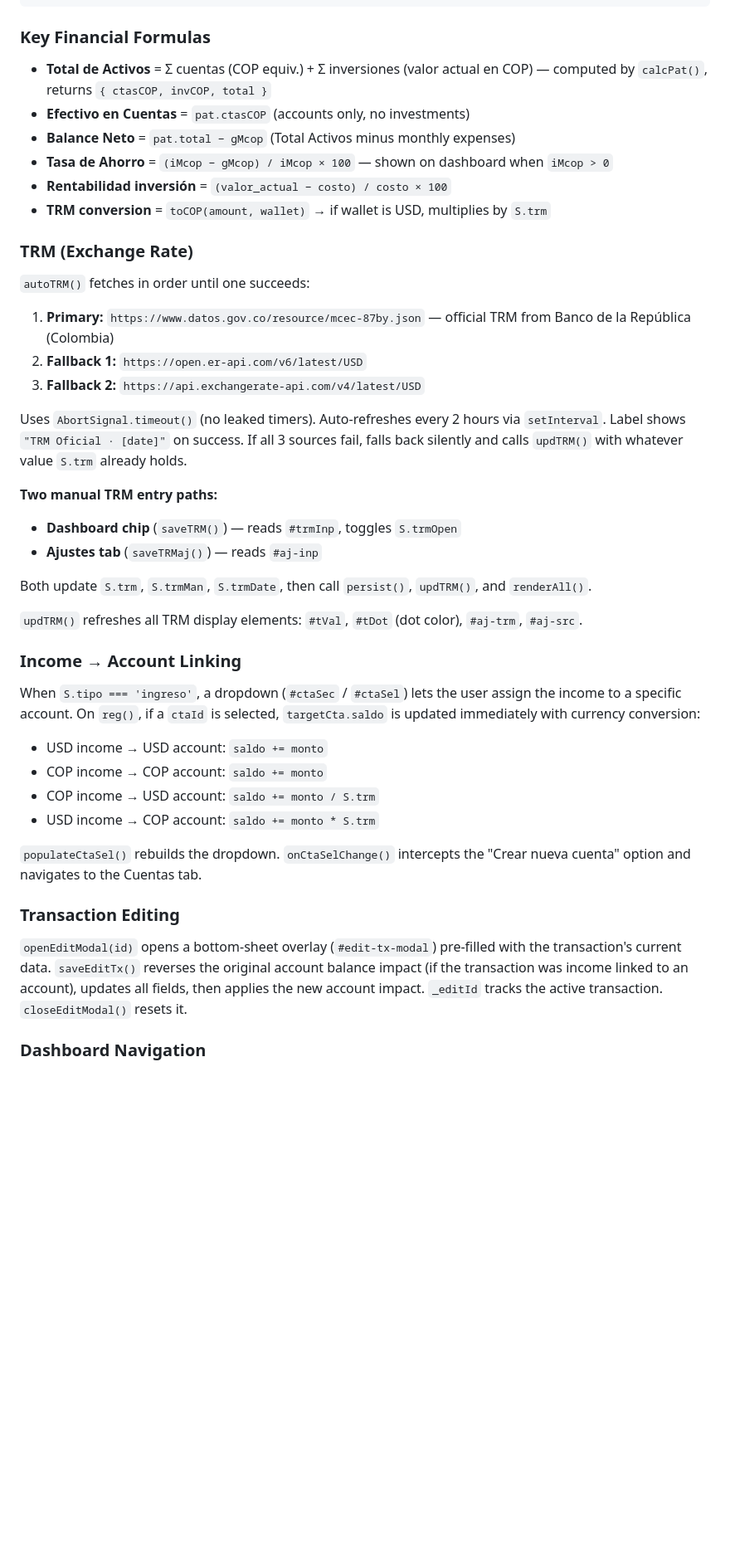
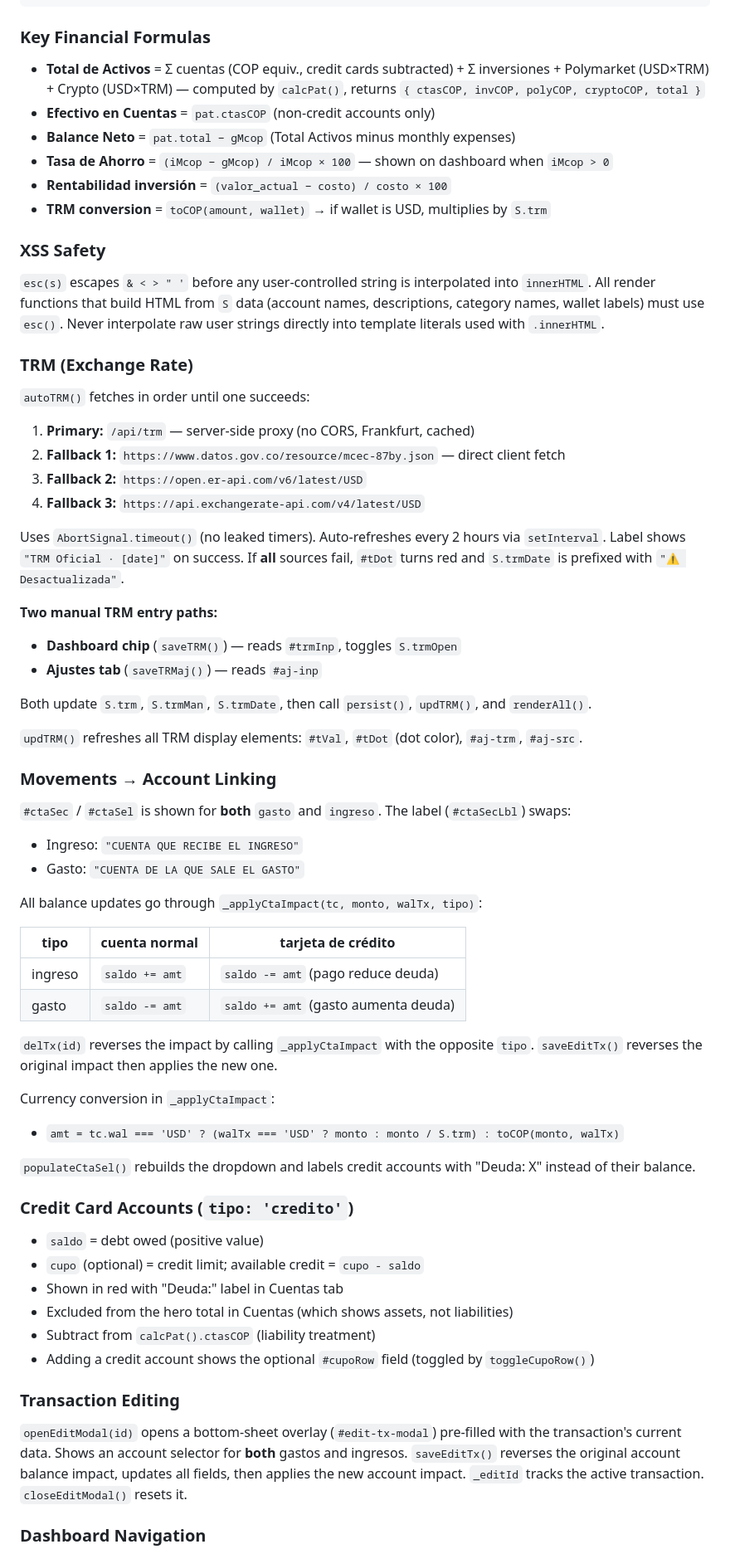
Before and after one commit to simonvelezt1/APP-finanzas-personales, a Markdown page: CLAUDE.md, the part around one of its changes. Shown at 83% size. Rendered like a GitHub page; blank space fills up the shorter version.

```diff
--- a/CLAUDE.md
+++ b/CLAUDE.md
@@ -98,21 +126,26 @@ let _toastTimer = null;   // debounce timer to prevent stacked toast notificatio
 
 ### Key Financial Formulas
 
-- **Total de Activos** = Σ cuentas (COP equiv.) + Σ inversiones (valor actual en COP) — computed by `calcPat()`, returns `{ ctasCOP, invCOP, total }`
-- **Efectivo en Cuentas** = `pat.ctasCOP` (accounts only, no investments)
+- **Total de Activos** = Σ cuentas (COP equiv., credit cards subtracted) + Σ inversiones + Polymarket (USD×TRM) + Crypto (USD×TRM) — computed by `calcPat()`, returns `{ ctasCOP, invCOP, polyCOP, cryptoCOP, total }`
+- **Efectivo en Cuentas** = `pat.ctasCOP` (non-credit accounts only)
 - **Balance Neto** = `pat.total − gMcop` (Total Activos minus monthly expenses)
 - **Tasa de Ahorro** = `(iMcop − gMcop) / iMcop × 100` — shown on dashboard when `iMcop > 0`
 - **Rentabilidad inversión** = `(valor_actual − costo) / costo × 100`
 - **TRM conversion** = `toCOP(amount, wallet)` → if wallet is USD, multiplies by `S.trm`
 
+### XSS Safety
+
+`esc(s)` escapes `& < > " '` before any user-controlled string is interpolated into `innerHTML`. All render functions that build HTML from `S` data (account names, descriptions, category names, wallet labels) must use `esc()`. Never interpolate raw user strings directly into template literals used with `.innerHTML`.
+
 ### TRM (Exchange Rate)
 
 `autoTRM()` fetches in order until one succeeds:
-1. **Primary:** `https://www.datos.gov.co/resource/mcec-87by.json` — official TRM from Banco de la República (Colombia)
-2. **Fallback 1:** `https://open.er-api.com/v6/latest/USD`
-3. **Fallback 2:** `https://api.exchangerate-api.com/v4/latest/USD`
+1. **Primary:** `/api/trm` — server-side proxy (no CORS, Frankfurt, cached)
+2. **Fallback 1:** `https://www.datos.gov.co/resource/mcec-87by.json` — direct client fetch
+3. **Fallback 2:** `https://open.er-api.com/v6/latest/USD`
+4. **Fallback 3:** `https://api.exchangerate-api.com/v4/latest/USD`
 
-Uses `AbortSignal.timeout()` (no leaked timers). Auto-refreshes every 2 hours via `setInterval`. Label shows `"TRM Oficial · [date]"` on success. If all 3 sources fail, falls back silently and calls `updTRM()` with whatever value `S.trm` already holds.
+Uses `AbortSignal.timeout()` (no leaked timers). Auto-refreshes every 2 hours via `setInterval`. Label shows `"TRM Oficial · [date]"` on success. If **all** sources fail, `#tDot` turns red and `S.trmDate` is prefixed with `"⚠ Desactualizada"`.
 
 **Two manual TRM entry paths:**
 - **Dashboard chip** (`saveTRM()`) — reads `#trmInp`, toggles `S.trmOpen`
@@ -122,19 +155,38 @@ Both update `S.trm`, `S.trmMan`, `S.trmDate`, then call `persist()`, `updTRM()`,
 
 `updTRM()` refreshes all TRM display elements: `#tVal`, `#tDot` (dot color), `#aj-trm`, `#aj-src`.
 
-### Income → Account Linking
+### Movements → Account Linking
 
-When `S.tipo === 'ingreso'`, a dropdown (`#ctaSec` / `#ctaSel`) lets the user assign the income to a specific account. On `reg()`, if a `ctaId` is selected, `targetCta.saldo` is updated immediately with currency conversion:
-- USD income → USD account: `saldo += monto`
-- COP income → COP account: `saldo += monto`
-- COP income → USD account: `saldo += monto / S.trm`
-- USD income → COP account: `saldo += monto * S.trm`
+`#ctaSec` / `#ctaSel` is shown for **both** `gasto` and `ingreso`. The label (`#ctaSecLbl`) swaps:
+- Ingreso: `"CUENTA QUE RECIBE EL INGRESO"`
+- Gasto: `"CUENTA DE LA QUE SALE EL GASTO"`
 
-`populateCtaSel()` rebuilds the dropdown. `onCtaSelChange()` intercepts the "Crear nueva cuenta" option and navigates to the Cuentas tab.
+All balance updates go through `_applyCtaImpact(tc, monto, walTx, tipo)`:
+
+| tipo | cuenta normal | tarjeta de crédito |
+|---|---|---|
+| ingreso | `saldo += amt` | `saldo -= amt` (pago reduce deuda) |
+| gasto | `saldo -= amt` | `saldo += amt` (gasto aumenta deuda) |
+
+`delTx(id)` reverses the impact by calling `_applyCtaImpact` with the opposite `tipo`. `saveEditTx()` reverses the original impact then applies the new one.
+
+Currency conversion in `_applyCtaImpact`:
+- `amt = tc.wal === 'USD' ? (walTx === 'USD' ? monto : monto / S.trm) : toCOP(monto, walTx)`
+
+`populateCtaSel()` rebuilds the dropdown and labels credit accounts with "Deuda: X" instead of their balance.
+
+### Credit Card Accounts (`tipo: 'credito'`)
+
+- `saldo` = debt owed (positive value)
+- `cupo` (optional) = credit limit; available credit = `cupo - saldo`
+- Shown in red with "Deuda:" label in Cuentas tab
+- Excluded from the hero total in Cuentas (which shows assets, not liabilities)
+- Subtract from `calcPat().ctasCOP` (liability treatment)
+- Adding a credit account shows the optional `#cupoRow` field (toggled by `toggleCupoRow()`)
 
 ### Transaction Editing
 
-`openEditModal(id)` opens a bottom-sheet overlay (`#edit-tx-modal`) pre-filled with the transaction's current data. `saveEditTx()` reverses the original account balance impact (if the transaction was income linked to an account), updates all fields, then applies the new account impact. `_editId` tracks the active transaction. `closeEditModal()` resets it.
+`openEditModal(id)` opens a bottom-sheet overlay (`#edit-tx-modal`) pre-filled with the transaction's current data. Shows an account selector for **both** gastos and ingresos. `saveEditTx()` reverses the original account balance impact, updates all fields, then applies the new account impact. `_editId` tracks the active transaction. `closeEditModal()` resets it.
 
 ### Dashboard Navigation
 
```
Also changed, not shown: other parts of CLAUDE.md (+48 -9 lines).
